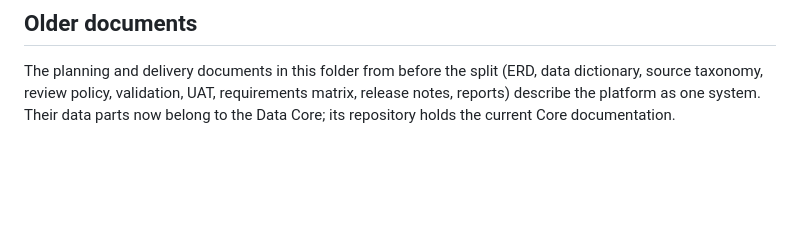
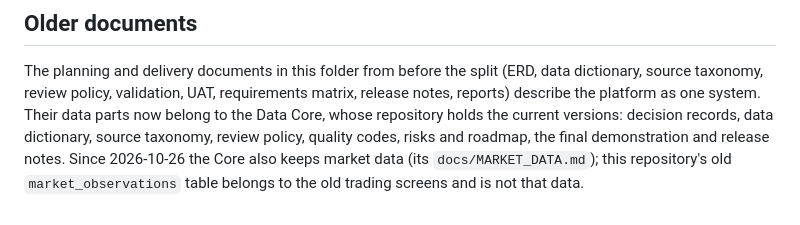
Before and after one commit to youcefjerbi/MuniQuant-Aluminium-Trading-Plattform, a Markdown page: docs/SPLIT.md, the part around the change. Rendered like a GitHub page; blank space fills up the shorter version.

```diff
--- a/docs/SPLIT.md
+++ b/docs/SPLIT.md
@@ -45,4 +45,7 @@ same result (B4). See [the runbook](RUNBOOK.md#split-an-existing-platform-databa
 
 The planning and delivery documents in this folder from before the split (ERD, data dictionary, source taxonomy, review
 policy, validation, UAT, requirements matrix, release notes, reports) describe the platform as one system. Their data
-parts now belong to the Data Core; its repository holds the current Core documentation.
+parts now belong to the Data Core, whose repository holds the current versions: decision records, data dictionary,
+source taxonomy, review policy, quality codes, risks and roadmap, the final demonstration and release notes. Since
+2026-10-26 the Core also keeps market data (its `docs/MARKET_DATA.md`); this repository's old `market_observations`
+table belongs to the old trading screens and is not that data.
```
Also changed, not shown: docs/DC1-B-STATUS.md (+11 -8 lines).
